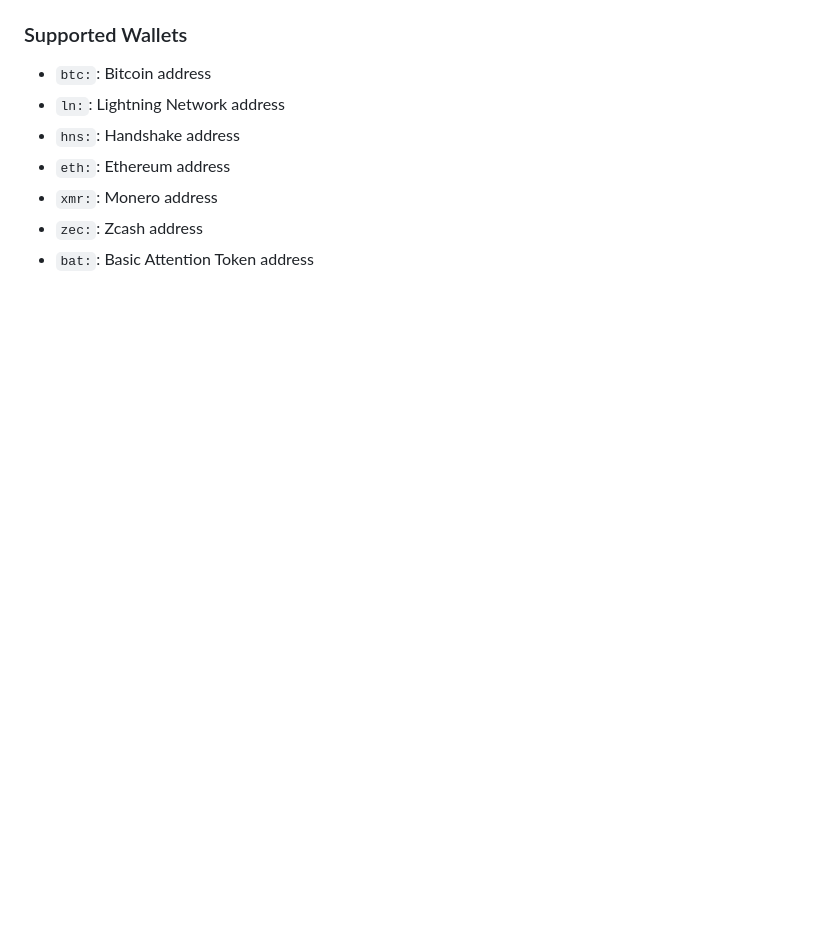
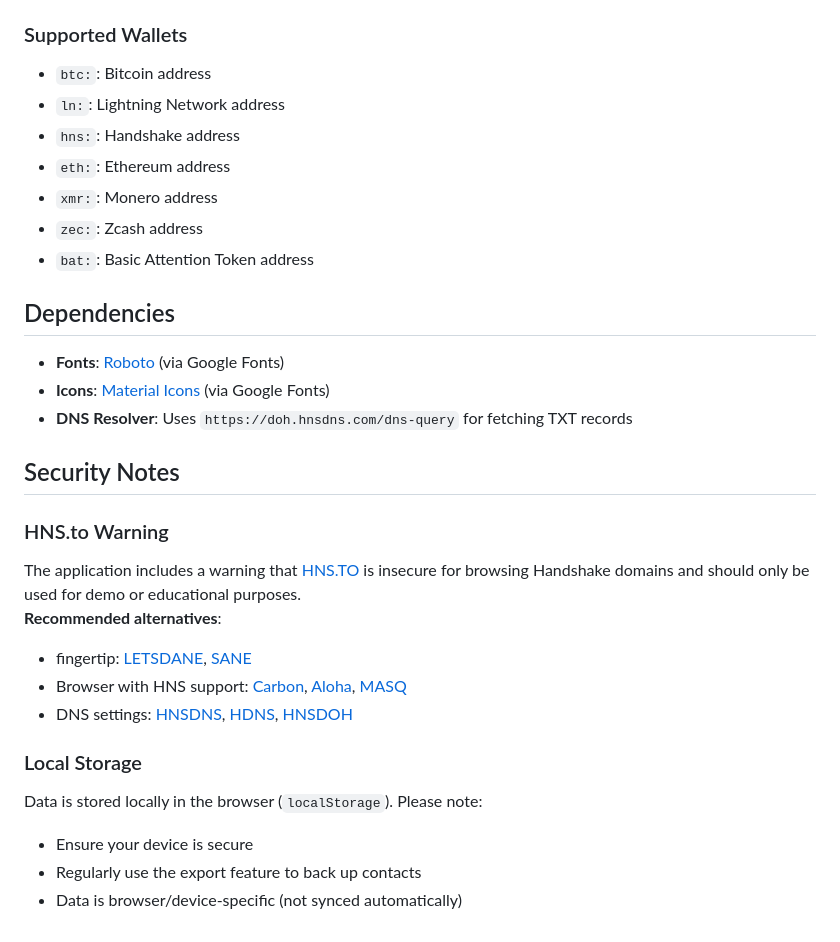
Before and after one commit to H4ckB4s3/dcall, a Markdown page: README.md, the part around the change. GitHub-like rendering; blank space fills up the shorter version.

```diff
--- a/README.md
+++ b/README.md
@@ -65,3 +65,24 @@ DCALL fetches DNS TXT records for a given domain and processes records with the
 - `xmr:`: Monero address
 - `zec:`: Zcash address
 - `bat:`: Basic Attention Token address
+
+## Dependencies
+
+- **Fonts**: [Roboto](https://fonts.google.com/specimen/Roboto) (via Google Fonts)
+- **Icons**: [Material Icons](https://fonts.google.com/icons) (via Google Fonts)
+- **DNS Resolver**: Uses `https://doh.hnsdns.com/dns-query` for fetching TXT records
+
+## Security Notes
+
+### HNS.to Warning
+The application includes a warning that [HNS.TO](https://hns.to) is insecure for browsing Handshake domains and should only be used for demo or educational purposes.
+**Recommended alternatives**:
+- fingertip: [LETSDANE](https://github.com/imperviousinc/fingertip), [SANE](https://github.com/randomlogin/fingertip)
+- Browser with HNS support: [Carbon](https://carbon.website/), [Aloha](https://alohabrowser.com/), [MASQ](https://www.masqbrowser.com/)
+- DNS settings: [HNSDNS](https://hnsdns.com/), [HDNS](https://www.hdns.io/), [HNSDOH](https://welcome.hnsdoh.com/)
+
+### Local Storage
+Data is stored locally in the browser (`localStorage`). Please note:
+- Ensure your device is secure
+- Regularly use the export feature to back up contacts
+- Data is browser/device-specific (not synced automatically)
```
